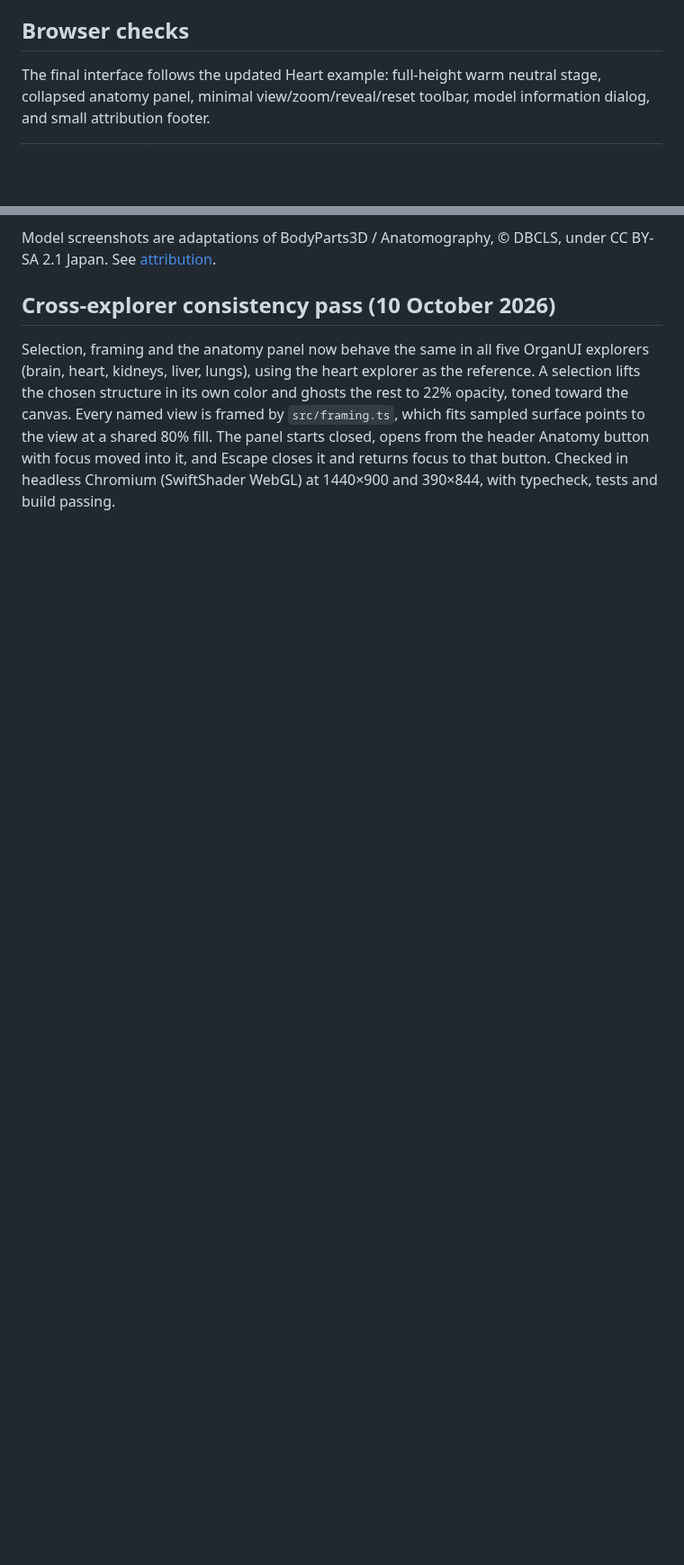
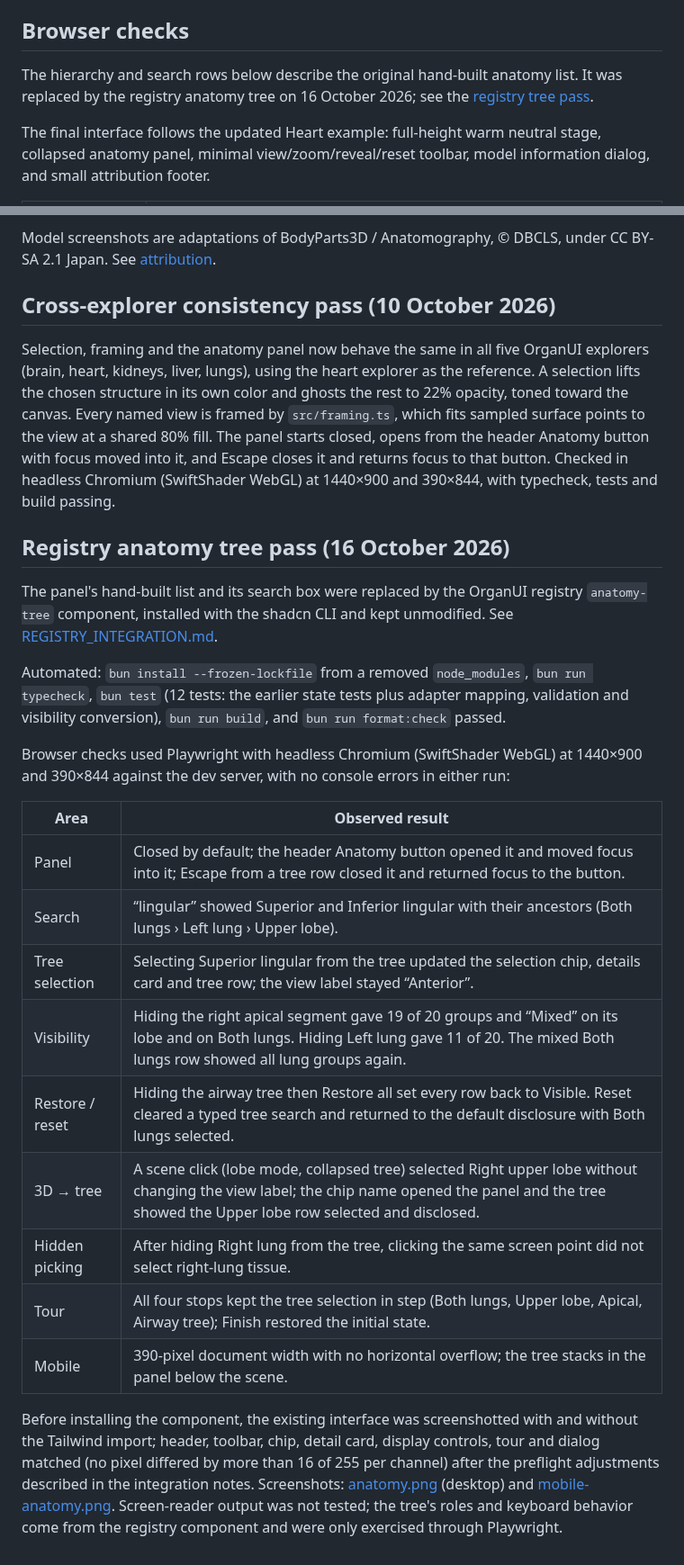
Before and after one commit to organui/lungs-3d, a Markdown page: docs/VERIFICATION.md, 2 parts joined by grey strips. Shown at 90% size. Rendered like a GitHub page; blank space fills up the shorter version.

```diff
--- a/docs/VERIFICATION.md
+++ b/docs/VERIFICATION.md
@@ -12,6 +12,8 @@ Verified on 22 September 2026 with Bun 1.4.2 and the Codex in-app Chromium brows
 - Reproduced output SHA-256: `b2b19e5f7473036598e3552a5835a4ebc0f55c786ddd00863cb6a170409ed346`.
 
 ## Browser checks
+
+The hierarchy and search rows below describe the original hand-built anatomy list. It was replaced by the registry anatomy tree on 16 October 2026; see the [registry tree pass](#registry-anatomy-tree-pass-16-october-2026).
 
 The final interface follows the updated Heart example: full-height warm neutral stage, collapsed anatomy panel, minimal view/zoom/reveal/reset toolbar, model information dialog, and small attribution footer.
 
@@ -51,3 +53,25 @@ Model screenshots are adaptations of BodyParts3D / Anatomography, © DBCLS, unde
 ## Cross-explorer consistency pass (10 October 2026)
 
 Selection, framing and the anatomy panel now behave the same in all five OrganUI explorers (brain, heart, kidneys, liver, lungs), using the heart explorer as the reference. A selection lifts the chosen structure in its own color and ghosts the rest to 22% opacity, toned toward the canvas. Every named view is framed by `src/framing.ts`, which fits sampled surface points to the view at a shared 80% fill. The panel starts closed, opens from the header Anatomy button with focus moved into it, and Escape closes it and returns focus to that button. Checked in headless Chromium (SwiftShader WebGL) at 1440×900 and 390×844, with typecheck, tests and build passing.
+
+## Registry anatomy tree pass (16 October 2026)
+
+The panel's hand-built list and its search box were replaced by the OrganUI registry `anatomy-tree` component, installed with the shadcn CLI and kept unmodified. See [REGISTRY_INTEGRATION.md](REGISTRY_INTEGRATION.md).
+
+Automated: `bun install --frozen-lockfile` from a removed `node_modules`, `bun run typecheck`, `bun test` (12 tests: the earlier state tests plus adapter mapping, validation and visibility conversion), `bun run build`, and `bun run format:check` passed.
+
+Browser checks used Playwright with headless Chromium (SwiftShader WebGL) at 1440×900 and 390×844 against the dev server, with no console errors in either run:
+
+| Area            | Observed result                                                                                                                                                                                    |
+| --------------- | -------------------------------------------------------------------------------------------------------------------------------------------------------------------------------------------------- |
+| Panel           | Closed by default; the header Anatomy button opened it and moved focus into it; Escape from a tree row closed it and returned focus to the button.                                                 |
+| Search          | “lingular” showed Superior and Inferior lingular with their ancestors (Both lungs › Left lung › Upper lobe).                                                                                       |
+| Tree selection  | Selecting Superior lingular from the tree updated the selection chip, details card and tree row; the view label stayed “Anterior”.                                                                 |
+| Visibility      | Hiding the right apical segment gave 19 of 20 groups and “Mixed” on its lobe and on Both lungs. Hiding Left lung gave 11 of 20. The mixed Both lungs row showed all lung groups again.             |
+| Restore / reset | Hiding the airway tree then Restore all set every row back to Visible. Reset cleared a typed tree search and returned to the default disclosure with Both lungs selected.                          |
+| 3D → tree       | A scene click (lobe mode, collapsed tree) selected Right upper lobe without changing the view label; the chip name opened the panel and the tree showed the Upper lobe row selected and disclosed. |
+| Hidden picking  | After hiding Right lung from the tree, clicking the same screen point did not select right-lung tissue.                                                                                            |
+| Tour            | All four stops kept the tree selection in step (Both lungs, Upper lobe, Apical, Airway tree); Finish restored the initial state.                                                                   |
+| Mobile          | 390-pixel document width with no horizontal overflow; the tree stacks in the panel below the scene.                                                                                                |
+
+Before installing the component, the existing interface was screenshotted with and without the Tailwind import; header, toolbar, chip, detail card, display controls, tour and dialog matched (no pixel differed by more than 16 of 255 per channel) after the preflight adjustments described in the integration notes. Screenshots: [anatomy.png](screenshots/anatomy.png) (desktop) and [mobile-anatomy.png](screenshots/mobile-anatomy.png). Screen-reader output was not tested; the tree's roles and keyboard behavior come from the registry component and were only exercised through Playwright.
```
Also changed, not shown: README.md (+11 -4 lines), docs/REGISTRY_INTEGRATION.md (added, +93 -0 lines), docs/screenshots/anatomy.png (added), docs/screenshots/mobile-anatomy.png (added), 12 other files.
